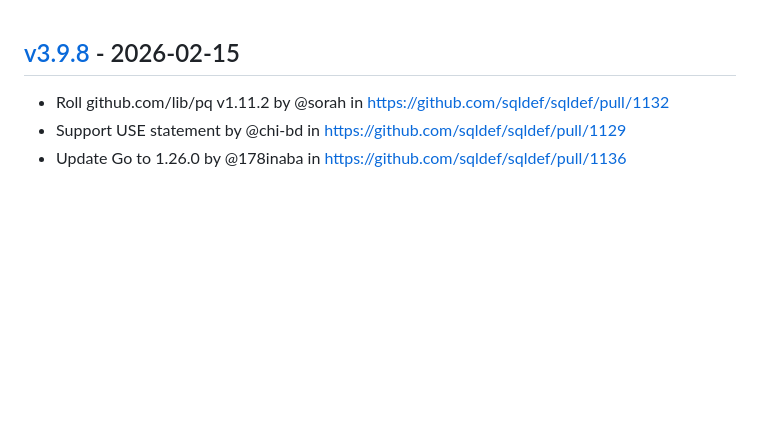
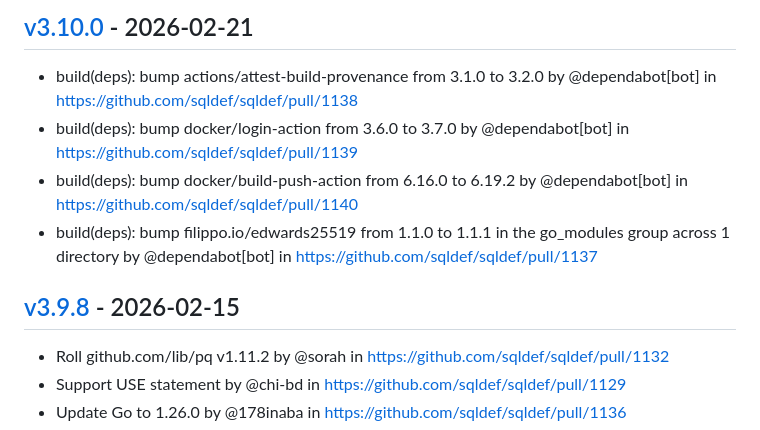
Before and after one commit to sqldef/sqldef, a Markdown page: CHANGELOG.md, the part around the change. GitHub-like rendering; blank space fills up the shorter version.

Commit message:
[tagpr] update CHANGELOG.md

```diff
--- a/CHANGELOG.md
+++ b/CHANGELOG.md
@@ -1,3 +1,9 @@
+## [v3.10.0](https://github.com/sqldef/sqldef/compare/v3.9.8...v3.10.0) - 2026-02-21
+- build(deps): bump actions/attest-build-provenance from 3.1.0 to 3.2.0 by @dependabot[bot] in https://github.com/sqldef/sqldef/pull/1138
+- build(deps): bump docker/login-action from 3.6.0 to 3.7.0 by @dependabot[bot] in https://github.com/sqldef/sqldef/pull/1139
+- build(deps): bump docker/build-push-action from 6.16.0 to 6.19.2 by @dependabot[bot] in https://github.com/sqldef/sqldef/pull/1140
+- build(deps): bump filippo.io/edwards25519 from 1.1.0 to 1.1.1 in the go_modules group across 1 directory by @dependabot[bot] in https://github.com/sqldef/sqldef/pull/1137
+
 ## [v3.9.8](https://github.com/sqldef/sqldef/compare/v3.9.7...v3.9.8) - 2026-02-15
 - Roll github.com/lib/pq v1.11.2 by @sorah in https://github.com/sqldef/sqldef/pull/1132
 - Support USE statement by @chi-bd in https://github.com/sqldef/sqldef/pull/1129
```
